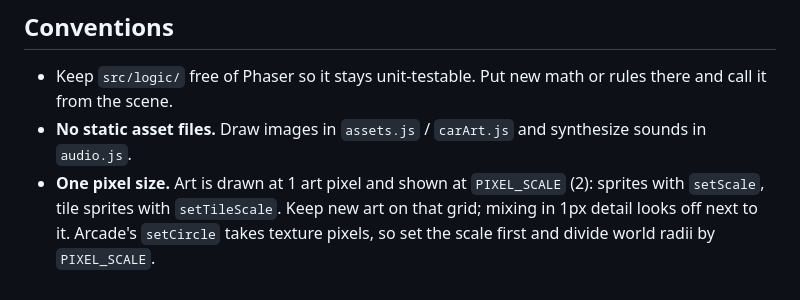
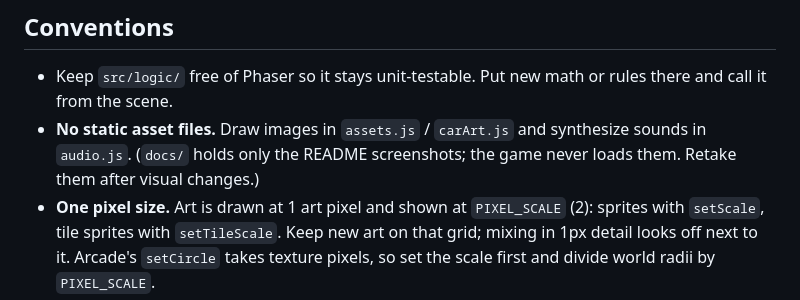
Before and after one commit to radcliffkey/bumper-cars, a Markdown page: AGENTS.md, the part around the change. Rendered like a GitHub page.

```diff
--- a/AGENTS.md
+++ b/AGENTS.md
@@ -58,7 +58,7 @@ tests/               one file per module; setup.vitest.js mocks the 'phaser' mod
 ## Conventions
 
 - Keep `src/logic/` free of Phaser so it stays unit-testable. Put new math or rules there and call it from the scene.
-- **No static asset files.** Draw images in `assets.js` / `carArt.js` and synthesize sounds in `audio.js`.
+- **No static asset files.** Draw images in `assets.js` / `carArt.js` and synthesize sounds in `audio.js`. (`docs/` holds only the README screenshots; the game never loads them. Retake them after visual changes.)
 - **One pixel size.** Art is drawn at 1 art pixel and shown at `PIXEL_SCALE` (2): sprites with `setScale`, tile sprites with `setTileScale`. Keep new art on that grid; mixing in 1px detail looks off next to it. Arcade's `setCircle` takes texture pixels, so set the scale first and divide world radii by `PIXEL_SCALE`.
 - **Pixel art palette.** Cars get a 4-tone hue-shifted ramp from `colorRamp()`; keep new colours muted next to the wooden arena, with the player as the only saturated car.
 - ES modules, semicolons, `const` by default, max line length 120 (lint warns). Comment why, not what; document only non-obvious functions.
```
Also changed, not shown: README.md (+95 -42 lines), docs/gameover.png (added), docs/screenshot.png (added), docs/title.png (added), 1 other file.
